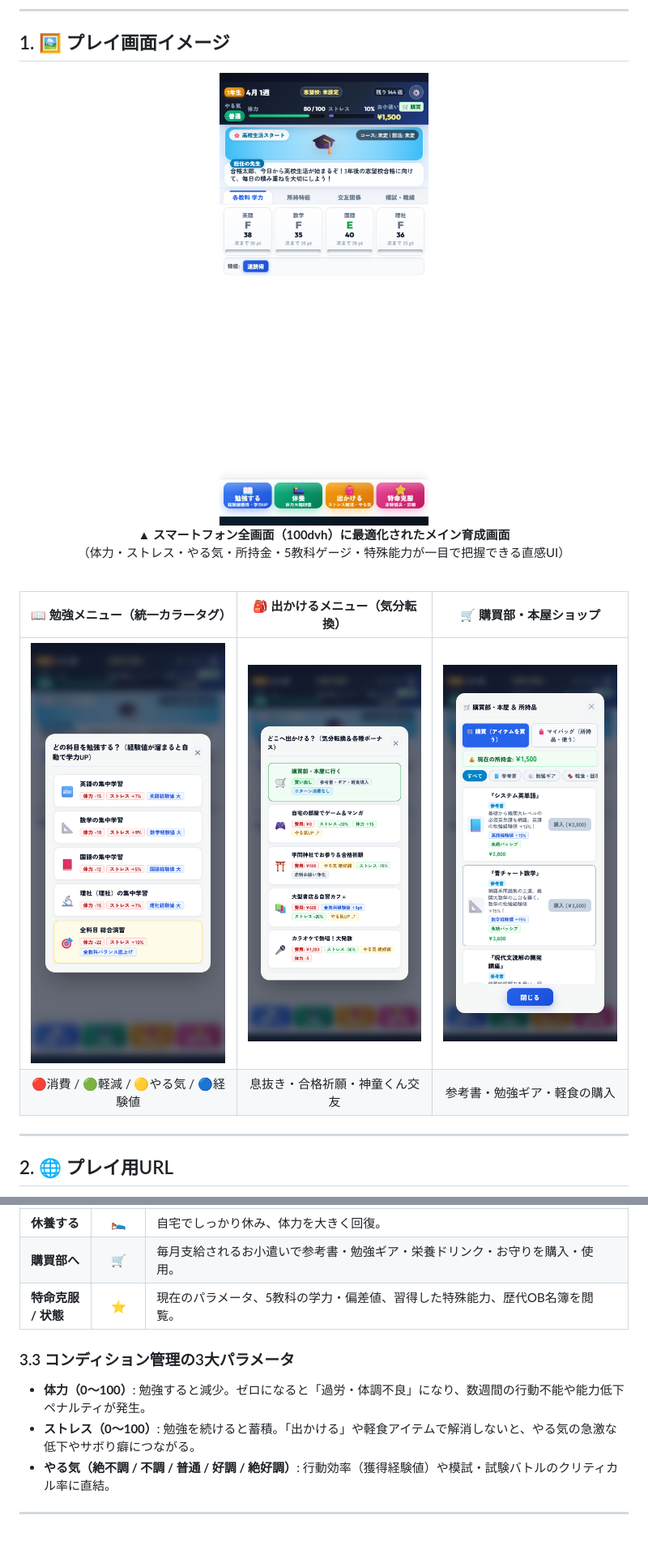
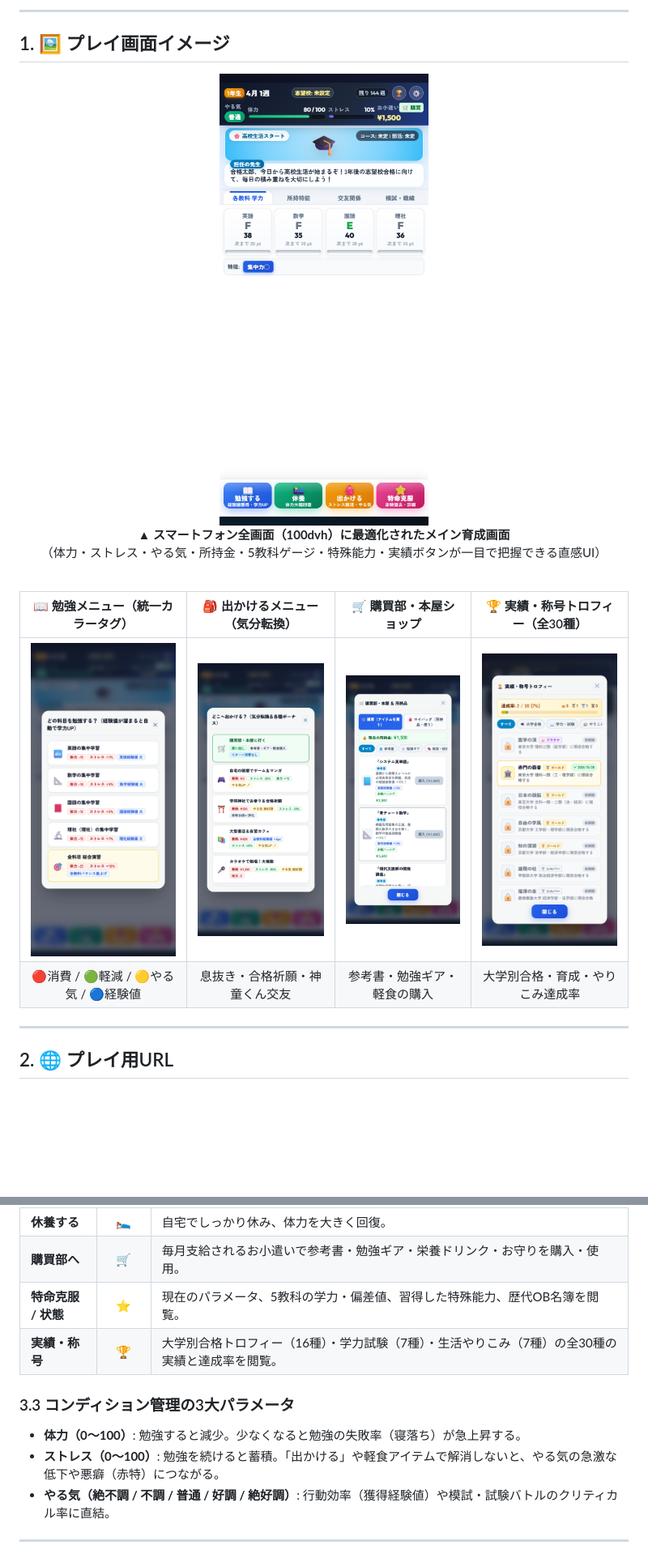
Before and after one commit to koeita/SUCCESS, a Markdown page: README.md, 2 parts joined by grey strips. Shown at 81% size. Drawn GitHub-style; pictures changed too: docs/screenshots/achievements_modal.png (added), docs/screenshots/main_game.png; blank space fills up the shorter version.

Commit message:
feat: implement 30 achievements trophy system and update README/DEVLOG

```diff
--- a/README.md
+++ b/README.md
@@ -15,15 +15,15 @@
 <div align="center">
   <img src="docs/screenshots/main_game.png" width="320" alt="メイン育成画面">
   <p><strong>▲ スマートフォン全画面（100dvh）に最適化されたメイン育成画面</strong><br>
-  （体力・ストレス・やる気・所持金・5教科ゲージ・特殊能力が一目で把握できる直感UI）</p>
+  （体力・ストレス・やる気・所持金・5教科ゲージ・特殊能力・実績ボタンが一目で把握できる直感UI）</p>
 </div>
 
 <br>
 
-| 📖 勉強メニュー（統一カラータグ） | 🎒 出かけるメニュー（気分転換） | 🛒 購買部・本屋ショップ |
-| :---: | :---: | :---: |
-| <img src="docs/screenshots/study_menu.png" width="240" alt="勉強メニュー"> | <img src="docs/screenshots/play_menu.png" width="240" alt="出かけるメニュー"> | <img src="docs/screenshots/shop_menu.png" width="240" alt="購買部"> |
-| 🔴消費 / 🟢軽減 / 🟡やる気 / 🔵経験値 | 息抜き・合格祈願・神童くん交友 | 参考書・勉強ギア・軽食の購入 |
+| 📖 勉強メニュー（統一カラータグ） | 🎒 出かけるメニュー（気分転換） | 🛒 購買部・本屋ショップ | 🏆 実績・称号トロフィー（全30種） |
+| :---: | :---: | :---: | :---: |
+| <img src="docs/screenshots/study_menu.png" width="200" alt="勉強メニュー"> | <img src="docs/screenshots/play_menu.png" width="200" alt="出かけるメニュー"> | <img src="docs/screenshots/shop_menu.png" width="200" alt="購買部"> | <img src="docs/screenshots/achievements_modal.png" width="200" alt="実績・称号トロフィー"> |
+| 🔴消費 / 🟢軽減 / 🟡やる気 / 🔵経験値 | 息抜き・合格祈願・神童くん交友 | 参考書・勉強ギア・軽食の購入 | 大学別合格・育成・やりこみ達成率 |
 
 ---
 
@@ -50,10 +50,11 @@
 | **休養する** | 🛌 | 自宅でしっかり休み、体力を大きく回復。 |
 | **購買部へ** | 🛒 | 毎月支給されるお小遣いで参考書・勉強ギア・栄養ドリンク・お守りを購入・使用。 |
 | **特命克服 / 状態**| ⭐ | 現在のパラメータ、5教科の学力・偏差値、習得した特殊能力、歴代OB名簿を閲覧。 |
+| **実績・称号** | 🏆 | 大学別合格トロフィー（16種）・学力試験（7種）・生活やりこみ（7種）の全30種の実績と達成率を閲覧。 |
 
 ### 3.3 コンディション管理の3大パラメータ
-- **体力（0〜100）**: 勉強すると減少。ゼロになると「過労・体調不良」になり、数週間の行動不能や能力低下ペナルティが発生。
-- **ストレス（0〜100）**: 勉強を続けると蓄積。「出かける」や軽食アイテムで解消しないと、やる気の急激な低下やサボり癖につながる。
+- **体力（0〜100）**: 勉強すると減少。少なくなると勉強の失敗率（寝落ち）が急上昇する。
+- **ストレス（0〜100）**: 勉強を続けると蓄積。「出かける」や軽食アイテムで解消しないと、やる気の急激な低下や悪癖（赤特）につながる。
 - **やる気（絶不調 / 不調 / 普通 / 好調 / 絶好調）**: 行動効率（獲得経験値）や模試・試験バトルのクリティカル率に直結。
 
 ---
```
Also changed, not shown: other parts of README.md (+8 -3 lines), DEVLOG.md (+30 -24 lines), docs/screenshots/title_screen.png, 3 other files.
